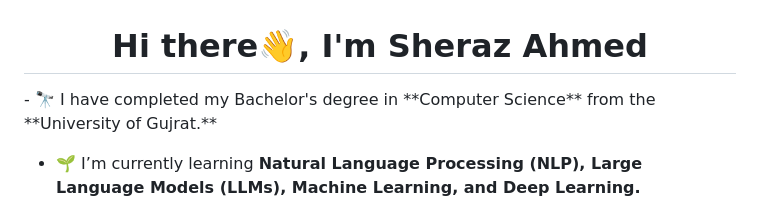
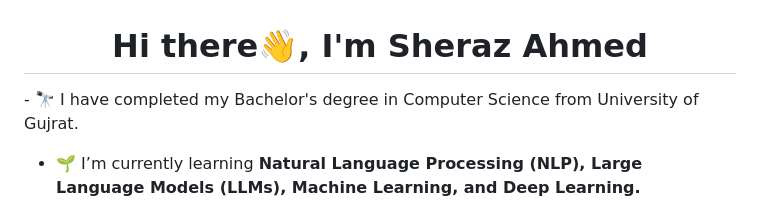
Before and after one commit to sherazAhmed-ipynb/sherazAhmed-ipynb, a Markdown page: README.md, the part around the change. Drawn GitHub-style.

```diff
--- a/README.md
+++ b/README.md
@@ -1,5 +1,5 @@
 <h1 align="center">Hi there👋, I'm Sheraz Ahmed</h1>
-- 🔭 I have completed my Bachelor's degree in **Computer Science** from the **University of Gujrat.**
+- 🔭 I have completed my Bachelor's degree in Computer Science from University of Gujrat.
 
 - 🌱 I’m currently learning **Natural Language Processing (NLP), Large Language Models (LLMs), Machine Learning, and Deep Learning.**
 
```
